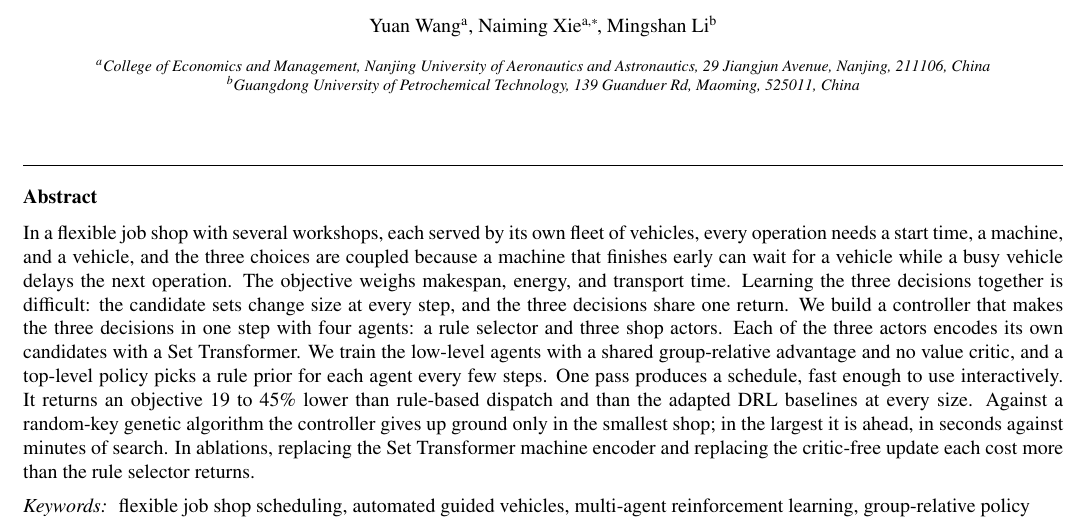
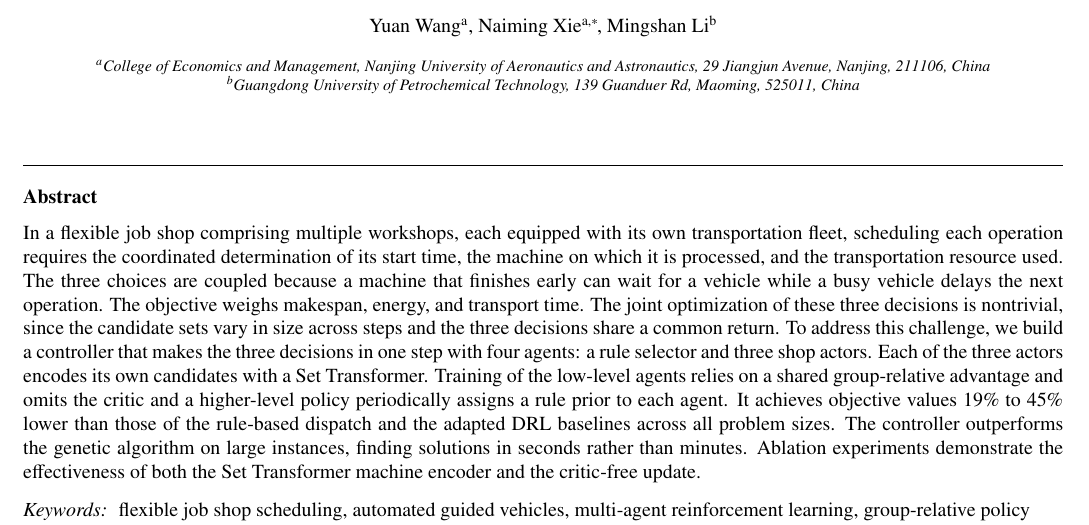
Before and after one commit to wangyuanxty/plcsp, a LaTeX paper (paper/main.tex, which reads paper/sections/00-abstract.tex): part of page 1 of 18, cut so that both start at the same text. Compiled offline with pdfLaTeX.

Commit message:
修改摘要

```diff
--- a/paper/sections/00-abstract.tex
+++ b/paper/sections/00-abstract.tex
@@ -1,19 +1,15 @@
-In a flexible job shop with several workshops, each served by its own fleet of
-vehicles, every operation needs a start time, a machine, and a vehicle, and the
-three choices are coupled because a machine that finishes early can wait for a
+In a flexible job shop comprising multiple workshops, each equipped with its own transportation fleet,
+scheduling each operation requires the coordinated determination of its start time, the machine on which it is processed,
+and the transportation resource used. The three choices are coupled because a machine that finishes early can wait for a
 vehicle while a busy vehicle delays the next operation. The objective weighs
-makespan, energy, and transport time. Learning the three decisions together is
-difficult: the candidate sets change size at every step, and the three
-decisions share one return. We build a controller that
+makespan, energy, and transport time. The joint optimization of these three decisions is nontrivial,
+since the candidate sets vary in size across steps and the three decisions share a common return.
+To address this challenge, we build a controller that
 makes the three decisions in one step with four agents: a rule selector and
 three shop actors. Each of the three actors encodes its own candidates with a
-Set Transformer. We train the low-level agents with a shared group-relative
-advantage and no value critic, and a top-level policy picks a rule prior for
-each agent every few steps. One pass produces a schedule, fast enough to use
-interactively. It returns an objective 19 to 45\% lower than rule-based
-dispatch and than the adapted DRL baselines at every size. Against a
-random-key genetic algorithm
-the controller gives up ground only in the smallest shop; in the largest it is
-ahead, in seconds against minutes of search. In ablations, replacing the Set
-Transformer machine encoder and replacing the critic-free update each cost
-more than the rule selector returns.
+Set Transformer. Training of the low-level agents relies on a shared group-relative advantage and
+omits the critic and a higher-level policy periodically assigns a rule prior to each agent.
+It achieves objective values $19\%$ to $45\%$ lower than those of the rule-based dispatch and
+the adapted DRL baselines across all problem sizes.
+The controller outperforms the genetic algorithm on large instances, finding solutions in seconds rather than minutes.
+Ablation experiments demonstrate the effectiveness of both the Set Transformer machine encoder and the critic-free update.
```
